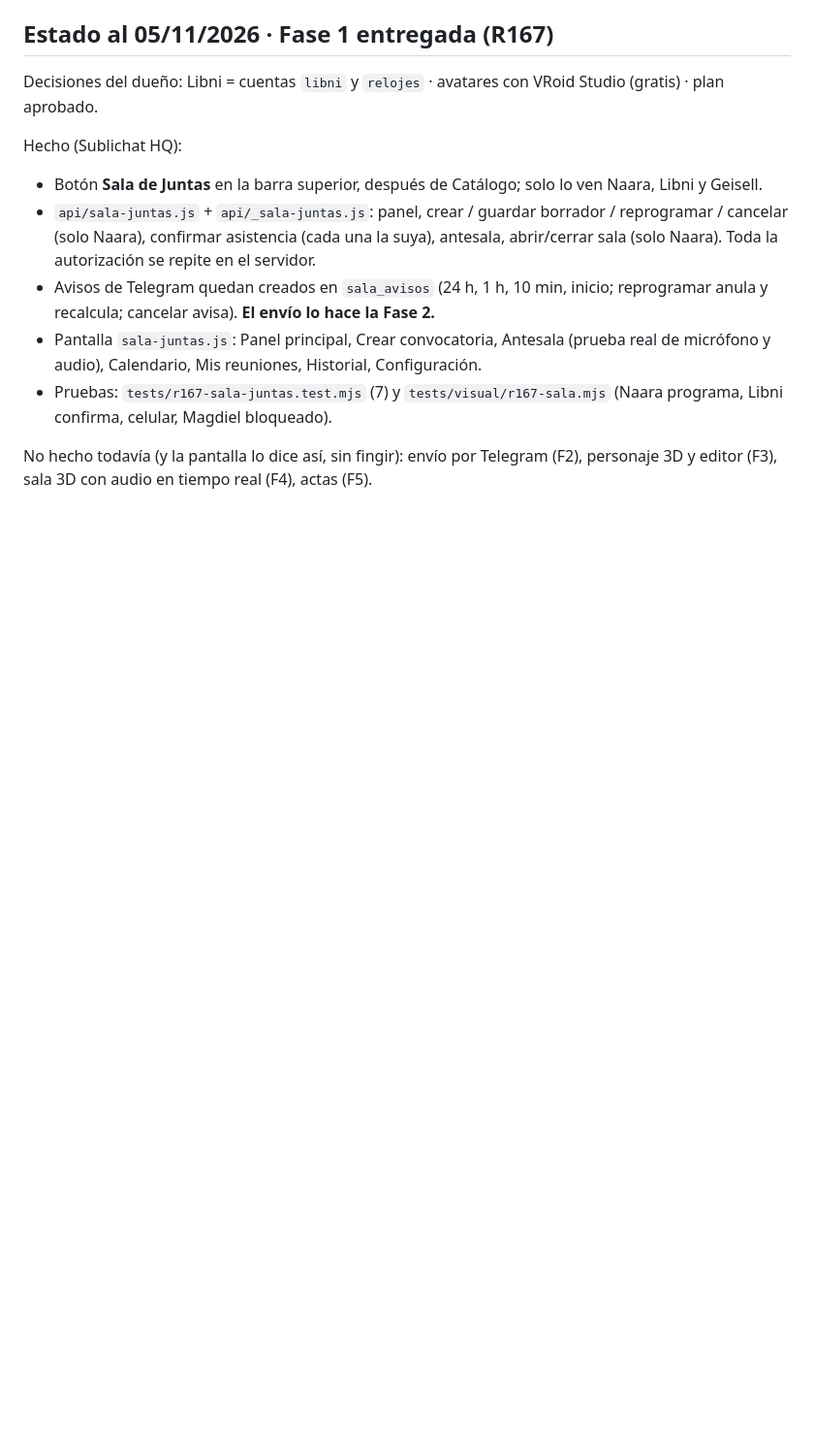
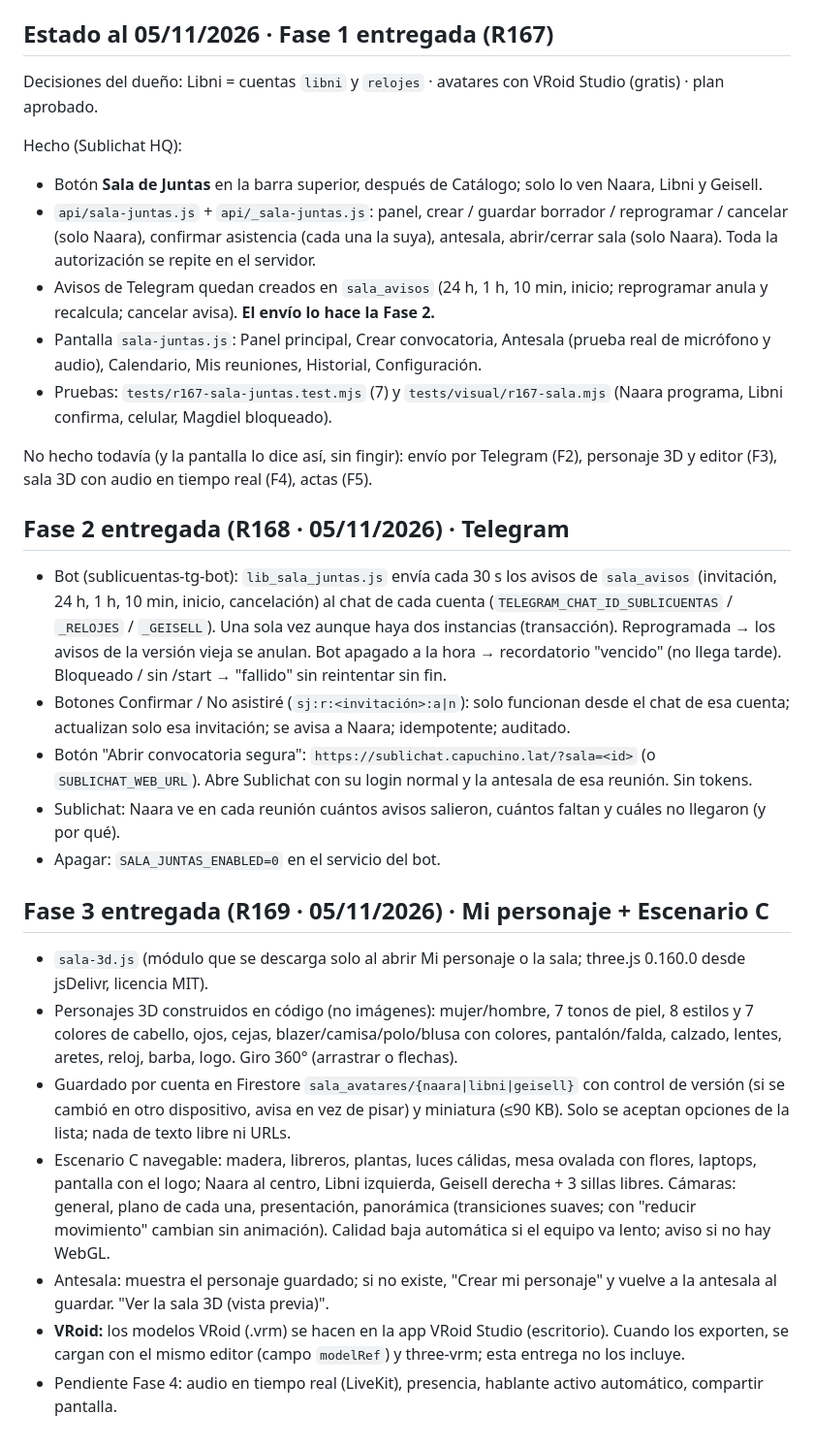
Before and after one commit to Sublicuentas/sublichat-hq, a Markdown page: docs/sublistudio/PLAN.md, the part around the change. Shown at 97% size. GitHub-like rendering; blank space fills up the shorter version.

```diff
--- a/docs/sublistudio/PLAN.md
+++ b/docs/sublistudio/PLAN.md
@@ -85,3 +85,21 @@ Hecho (Sublichat HQ):
 - Pruebas: `tests/r167-sala-juntas.test.mjs` (7) y `tests/visual/r167-sala.mjs` (Naara programa, Libni confirma, celular, Magdiel bloqueado).
 
 No hecho todavía (y la pantalla lo dice así, sin fingir): envío por Telegram (F2), personaje 3D y editor (F3), sala 3D con audio en tiempo real (F4), actas (F5).
+
+## Fase 2 entregada (R168 · 05/11/2026) · Telegram
+
+- Bot (sublicuentas-tg-bot): `lib_sala_juntas.js` envía cada 30 s los avisos de `sala_avisos` (invitación, 24 h, 1 h, 10 min, inicio, cancelación) al chat de cada cuenta (`TELEGRAM_CHAT_ID_SUBLICUENTAS` / `_RELOJES` / `_GEISELL`). Una sola vez aunque haya dos instancias (transacción). Reprogramada → los avisos de la versión vieja se anulan. Bot apagado a la hora → recordatorio "vencido" (no llega tarde). Bloqueado / sin /start → "fallido" sin reintentar sin fin.
+- Botones Confirmar / No asistiré (`sj:r:<invitación>:a|n`): solo funcionan desde el chat de esa cuenta; actualizan solo esa invitación; se avisa a Naara; idempotente; auditado.
+- Botón "Abrir convocatoria segura": `https://sublichat.capuchino.lat/?sala=<id>` (o `SUBLICHAT_WEB_URL`). Abre Sublichat con su login normal y la antesala de esa reunión. Sin tokens.
+- Sublichat: Naara ve en cada reunión cuántos avisos salieron, cuántos faltan y cuáles no llegaron (y por qué).
+- Apagar: `SALA_JUNTAS_ENABLED=0` en el servicio del bot.
+
+## Fase 3 entregada (R169 · 05/11/2026) · Mi personaje + Escenario C
+
+- `sala-3d.js` (módulo que se descarga solo al abrir Mi personaje o la sala; three.js 0.160.0 desde jsDelivr, licencia MIT).
+- Personajes 3D construidos en código (no imágenes): mujer/hombre, 7 tonos de piel, 8 estilos y 7 colores de cabello, ojos, cejas, blazer/camisa/polo/blusa con colores, pantalón/falda, calzado, lentes, aretes, reloj, barba, logo. Giro 360° (arrastrar o flechas).
+- Guardado por cuenta en Firestore `sala_avatares/{naara|libni|geisell}` con control de versión (si se cambió en otro dispositivo, avisa en vez de pisar) y miniatura (≤90 KB). Solo se aceptan opciones de la lista; nada de texto libre ni URLs.
+- Escenario C navegable: madera, libreros, plantas, luces cálidas, mesa ovalada con flores, laptops, pantalla con el logo; Naara al centro, Libni izquierda, Geisell derecha + 3 sillas libres. Cámaras: general, plano de cada una, presentación, panorámica (transiciones suaves; con "reducir movimiento" cambian sin animación). Calidad baja automática si el equipo va lento; aviso si no hay WebGL.
+- Antesala: muestra el personaje guardado; si no existe, "Crear mi personaje" y vuelve a la antesala al guardar. "Ver la sala 3D (vista previa)".
+- **VRoid:** los modelos VRoid (.vrm) se hacen en la app VRoid Studio (escritorio). Cuando los exporten, se cargan con el mismo editor (campo `modelRef`) y three-vrm; esta entrega no los incluye.
+- Pendiente Fase 4: audio en tiempo real (LiveKit), presencia, hablante activo automático, compartir pantalla.
```
